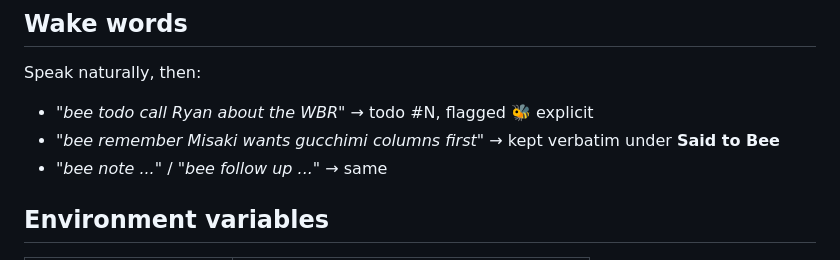
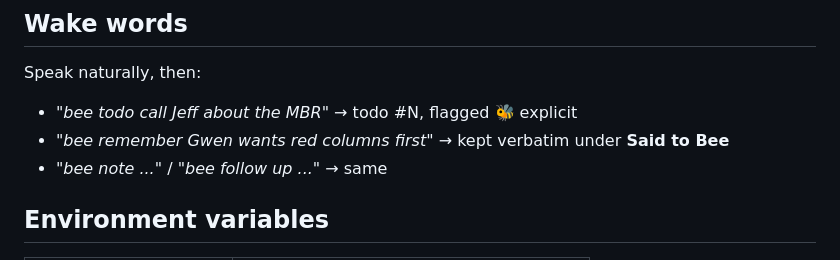
Before and after one commit to sancoisaacs/ambient-bee, a Markdown page: README.md, the part around the change. Drawn GitHub-style.

Commit message:
Update wake words examples in README

```diff
--- a/README.md
+++ b/README.md
@@ -146,8 +146,8 @@ export BEE_HOME=/some/path
 
 Speak naturally, then:
 
-- *"bee todo call Ryan about the WBR"* → todo #N, flagged 🐝 explicit
-- *"bee remember Misaki wants gucchimi columns first"* → kept verbatim under **Said to Bee**
+- *"bee todo call Jeff about the MBR"* → todo #N, flagged 🐝 explicit
+- *"bee remember Gwen wants red columns first"* → kept verbatim under **Said to Bee**
 - *"bee note ..."* / *"bee follow up ..."* → same
 
 ## Environment variables
```
